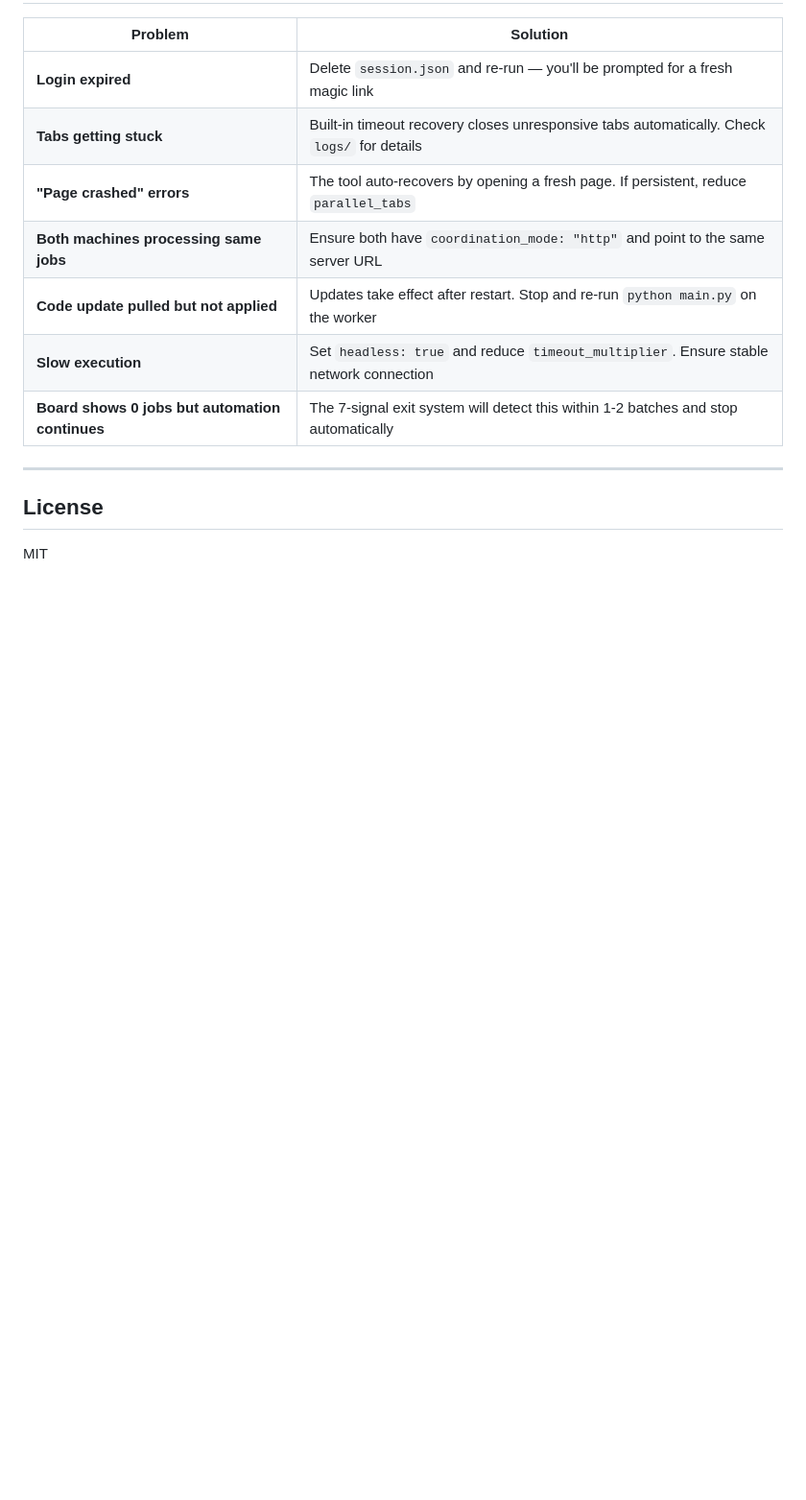
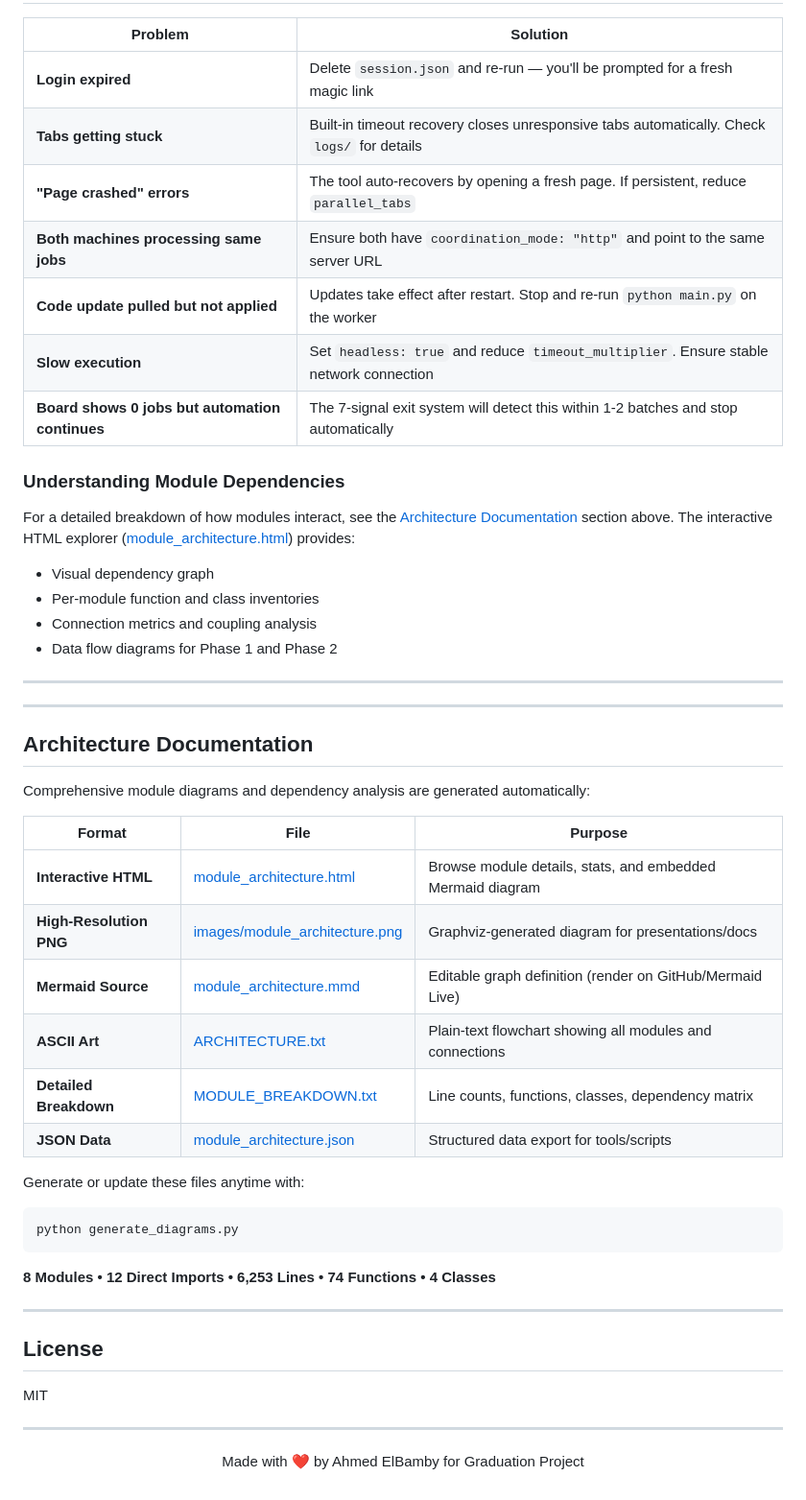
Before and after one commit to AhmedelBamby/Roboflow-Automation-Project, a Markdown page: README.md, the part around the change printed below. Shown: that part at 96% size. Drawn GitHub-style; blank space fills up the shorter version.

````diff
--- a/README.md
+++ b/README.md
@@ -383,8 +412,46 @@ automation-project/
 | **Slow execution** | Set `headless: true` and reduce `timeout_multiplier`. Ensure stable network connection |
 | **Board shows 0 jobs but automation continues** | The 7-signal exit system will detect this within 1-2 batches and stop automatically |
 
+### Understanding Module Dependencies
+
+For a detailed breakdown of how modules interact, see the [Architecture Documentation](#architecture-documentation) section above. The interactive HTML explorer ([module_architecture.html](module_architecture.html)) provides:
+- Visual dependency graph
+- Per-module function and class inventories
+- Connection metrics and coupling analysis
+- Data flow diagrams for Phase 1 and Phase 2
+
+---
+
+---
+
+## Architecture Documentation
+
+Comprehensive module diagrams and dependency analysis are generated automatically:
+
+| Format | File | Purpose |
+|--------|------|----------|
+| **Interactive HTML** | [module_architecture.html](module_architecture.html) | Browse module details, stats, and embedded Mermaid diagram |
+| **High-Resolution PNG** | [images/module_architecture.png](images/module_architecture.png) | Graphviz-generated diagram for presentations/docs |
+| **Mermaid Source** | [module_architecture.mmd](module_architecture.mmd) | Editable graph definition (render on GitHub/Mermaid Live) |
+| **ASCII Art** | [ARCHITECTURE.txt](ARCHITECTURE.txt) | Plain-text flowchart showing all modules and connections |
+| **Detailed Breakdown** | [MODULE_BREAKDOWN.txt](MODULE_BREAKDOWN.txt) | Line counts, functions, classes, dependency matrix |
+| **JSON Data** | [module_architecture.json](module_architecture.json) | Structured data export for tools/scripts |
+
+Generate or update these files anytime with:
+```bash
+python generate_diagrams.py
+```
+
+**8 Modules • 12 Direct Imports • 6,253 Lines • 74 Functions • 4 Classes**
+
 ---
 
 ## License
 
 MIT
+
+---
+
+<p align="center" style="color: #888; font-size: 0.95em;">
+  Made with ❤️ by Ahmed ElBamby for Graduation Project
+</p>
````
Also changed, not shown: other parts of README.md (+44 -15 lines), images/module_architecture.png (added), 8 other files.
